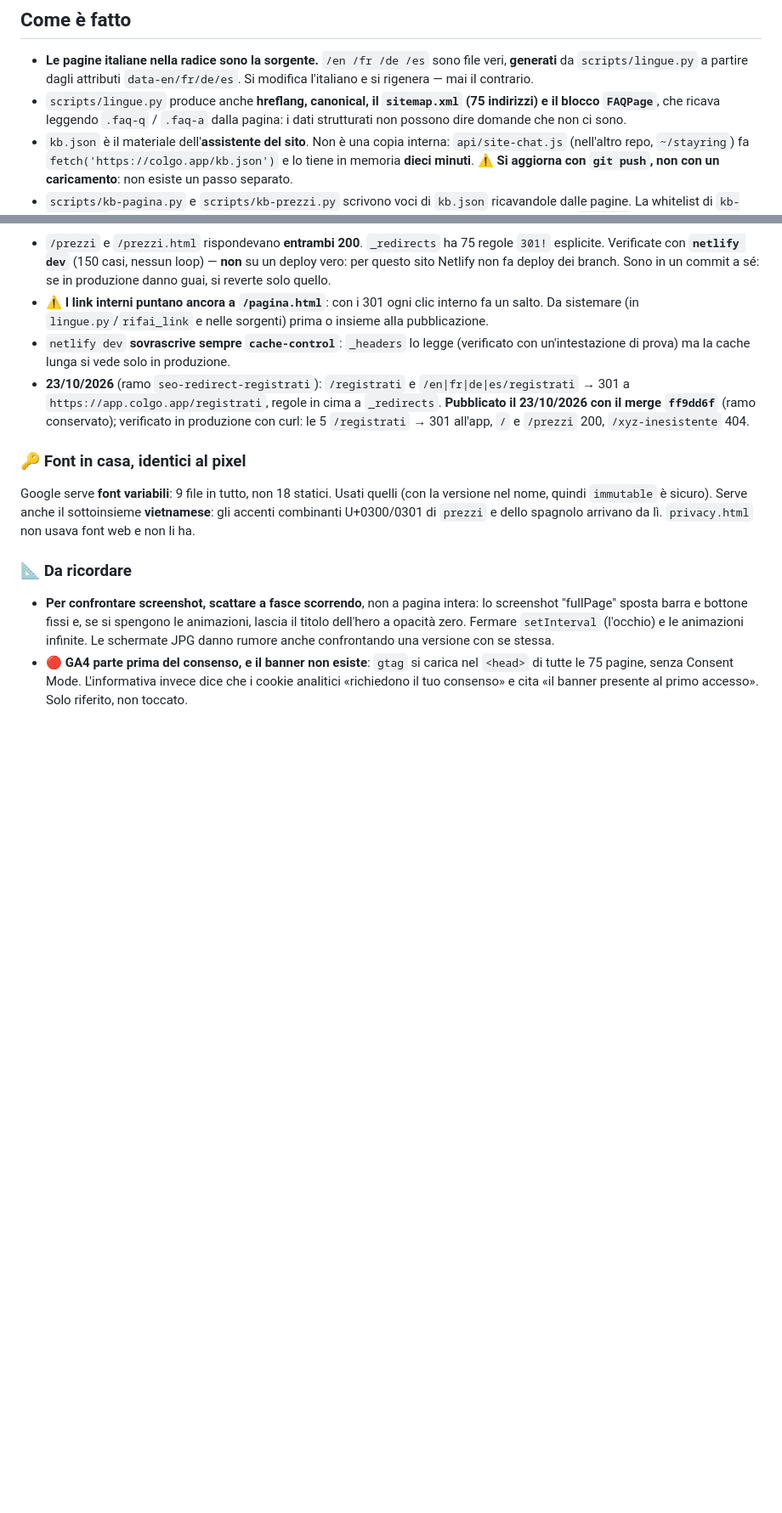
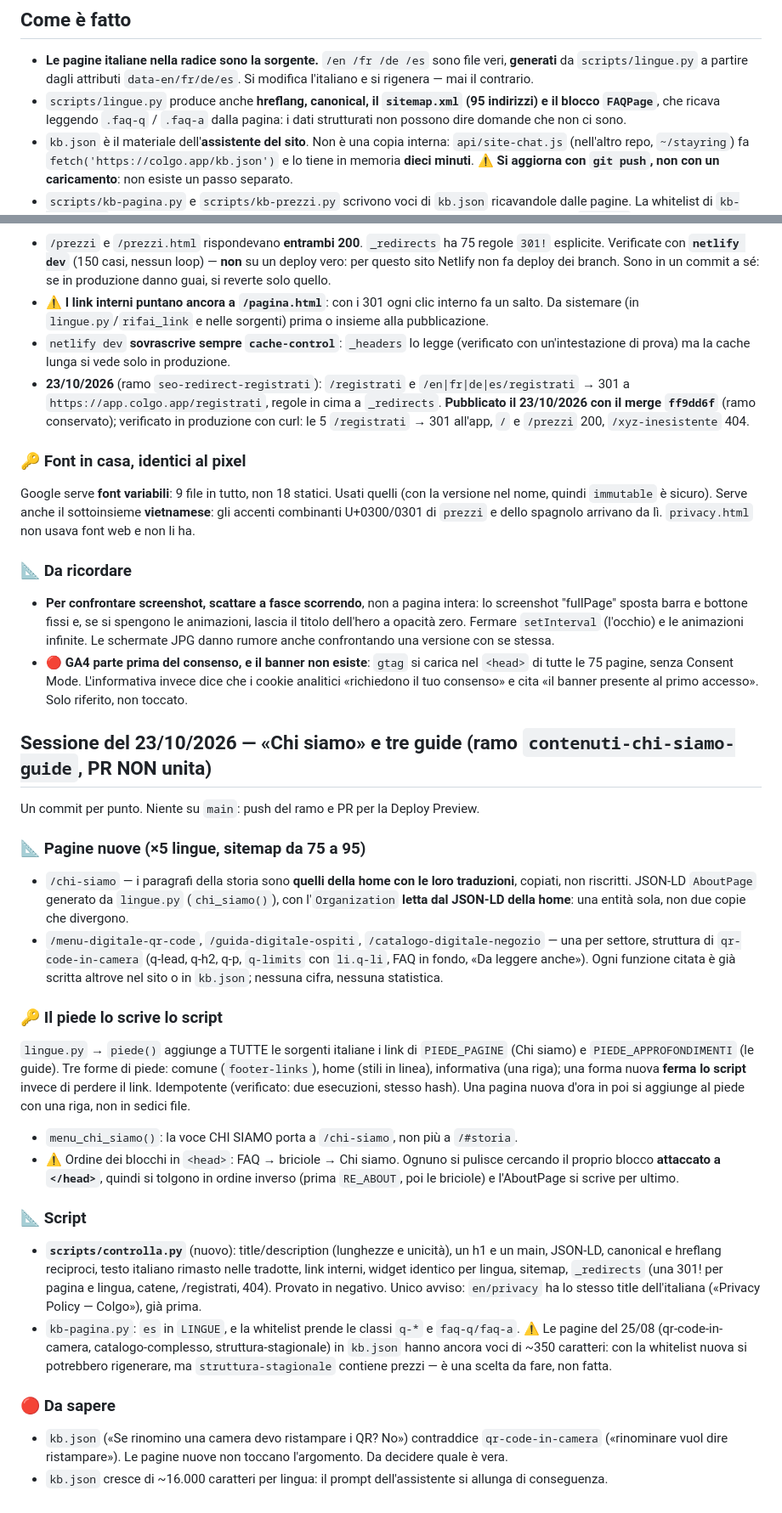
Before and after one commit to filippo820/colgo-site, a Markdown page: CLAUDE.md, 2 parts joined by grey strips. Shown at 85% size. Drawn GitHub-style; blank space fills up the shorter version.

Commit message:
Diario: «Chi siamo» e tre guide (ramo contenuti-chi-siamo-guide)
Co-Authored-By: Claude Opus 5.5 <noreply@anthropic.com>

```diff
--- a/CLAUDE.md
+++ b/CLAUDE.md
@@ -9,7 +9,7 @@ Sito di presentazione di Colgo. HTML statico, pubblicato da Netlify così com'è
   file veri, **generati** da `scripts/lingue.py` a partire dagli attributi
   `data-en/fr/de/es`. Si modifica l'italiano e si rigenera — mai il contrario.
 - `scripts/lingue.py` produce anche **hreflang, canonical, il `sitemap.xml`
-  (75 indirizzi) e il blocco `FAQPage`**, che ricava leggendo `.faq-q` / `.faq-a`
+  (95 indirizzi) e il blocco `FAQPage`**, che ricava leggendo `.faq-q` / `.faq-a`
   dalla pagina: i dati strutturati non possono dire domande che non ci sono.
 - `kb.json` è il materiale dell'**assistente del sito**. Non è una copia
   interna: `api/site-chat.js` (nell'altro repo, `~/stayring`) fa
@@ -188,3 +188,50 @@ dello spagnolo arrivano da lì. `privacy.html` non usava font web e non li ha.
   nel `<head>` di tutte le 75 pagine, senza Consent Mode. L'informativa invece
   dice che i cookie analitici «richiedono il tuo consenso» e cita «il banner
   presente al primo accesso». Solo riferito, non toccato.
+
+## Sessione del 23/10/2026 — «Chi siamo» e tre guide (ramo `contenuti-chi-siamo-guide`, PR NON unita)
+Un commit per punto. Niente su `main`: push del ramo e PR per la Deploy Preview.
+
+### 📐 Pagine nuove (×5 lingue, sitemap da 75 a **95**)
+- `/chi-siamo` — i paragrafi della storia sono **quelli della home con le loro
+  traduzioni**, copiati, non riscritti. JSON-LD `AboutPage` generato da
+  `lingue.py` (`chi_siamo()`), con l'`Organization` **letta dal JSON-LD della
+  home**: una entità sola, non due copie che divergono.
+- `/menu-digitale-qr-code`, `/guida-digitale-ospiti`,
+  `/catalogo-digitale-negozio` — una per settore, struttura di
+  `qr-code-in-camera` (q-lead, q-h2, q-p, `q-limits` con `li.q-li`, FAQ in
+  fondo, «Da leggere anche»). Ogni funzione citata è già scritta altrove nel
+  sito o in `kb.json`; nessuna cifra, nessuna statistica.
+
+### 🔑 Il piede lo scrive lo script
+`lingue.py` → `piede()` aggiunge a TUTTE le sorgenti italiane i link di
+`PIEDE_PAGINE` (Chi siamo) e `PIEDE_APPROFONDIMENTI` (le guide). Tre forme di
+piede: comune (`footer-links`), home (stili in linea), informativa (una riga);
+una forma nuova **ferma lo script** invece di perdere il link. Idempotente
+(verificato: due esecuzioni, stesso hash). Una pagina nuova d'ora in poi si
+aggiunge al piede con una riga, non in sedici file.
+- `menu_chi_siamo()`: la voce CHI SIAMO porta a `/chi-siamo`, non più a `/#storia`.
+- ⚠️ Ordine dei blocchi in `<head>`: FAQ → briciole → Chi siamo. Ognuno si
+  pulisce cercando il proprio blocco **attaccato a `</head>`**, quindi si tolgono
+  in ordine inverso (prima `RE_ABOUT`, poi le briciole) e l'AboutPage si scrive
+  per ultimo.
+
+### 📐 Script
+- **`scripts/controlla.py`** (nuovo): title/description (lunghezze e unicità),
+  un h1 e un main, JSON-LD, canonical e hreflang reciproci, testo italiano
+  rimasto nelle tradotte, link interni, widget identico per lingua, sitemap,
+  `_redirects` (una 301! per pagina e lingua, catene, /registrati, 404).
+  Provato in negativo. Unico avviso: `en/privacy` ha lo stesso title
+  dell'italiana («Privacy Policy — Colgo»), già prima.
+- `kb-pagina.py`: `es` in `LINGUE`, e la whitelist prende le classi `q-*` e
+  `faq-q/faq-a`. ⚠️ Le pagine del 25/08 (qr-code-in-camera, catalogo-complesso,
+  struttura-stagionale) in `kb.json` hanno ancora voci di ~350 caratteri: con la
+  whitelist nuova si potrebbero rigenerare, ma `struttura-stagionale` contiene
+  prezzi — è una scelta da fare, non fatta.
+
+### 🔴 Da sapere
+- `kb.json` («Se rinomino una camera devo ristampare i QR? No») contraddice
+  `qr-code-in-camera` («rinominare vuol dire ristampare»). Le pagine nuove non
+  toccano l'argomento. Da decidere quale è vera.
+- `kb.json` cresce di ~16.000 caratteri per lingua: il prompt dell'assistente
+  si allunga di conseguenza.
```
